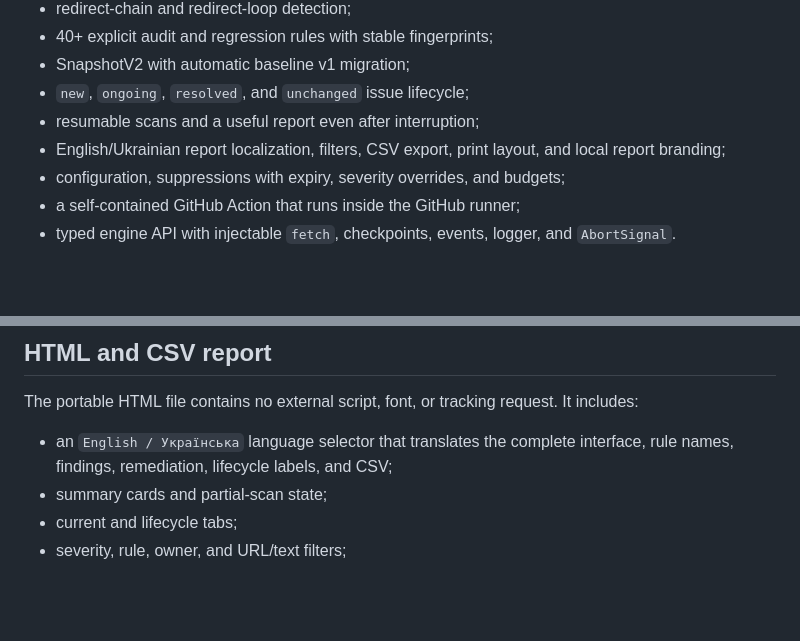
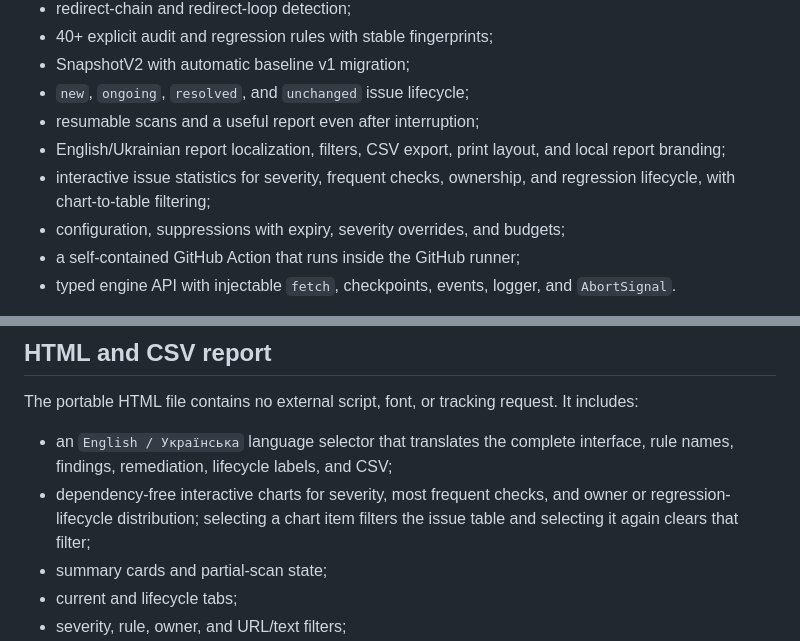
Before and after one commit to MelnixDev/seo-crawl-audit, a Markdown page: README.md, 2 parts joined by grey strips. GitHub-like rendering; blank space fills up the shorter version.

Commit message:
docs: explain interactive report charts

```diff
--- a/README.md
+++ b/README.md
@@ -22,6 +22,8 @@ or [view its source file](examples/quotes-toscrape-report.html).
 - resumable scans and a useful report even after interruption;
 - English/Ukrainian report localization, filters, CSV export, print layout,
   and local report branding;
+- interactive issue statistics for severity, frequent checks, ownership, and
+  regression lifecycle, with chart-to-table filtering;
 - configuration, suppressions with expiry, severity overrides, and budgets;
 - a self-contained GitHub Action that runs inside the GitHub runner;
 - typed engine API with injectable `fetch`, checkpoints, events, logger, and
@@ -247,6 +249,9 @@ It includes:
 
 - an `English / Українська` language selector that translates the complete
   interface, rule names, findings, remediation, lifecycle labels, and CSV;
+- dependency-free interactive charts for severity, most frequent checks, and
+  owner or regression-lifecycle distribution; selecting a chart item filters
+  the issue table and selecting it again clears that filter;
 - summary cards and partial-scan state;
 - current and lifecycle tabs;
 - severity, rule, owner, and URL/text filters;
```
Also changed, not shown: docs/public-api.md (+4 -1 lines), packages/cli/README.md (+5 -0 lines).
